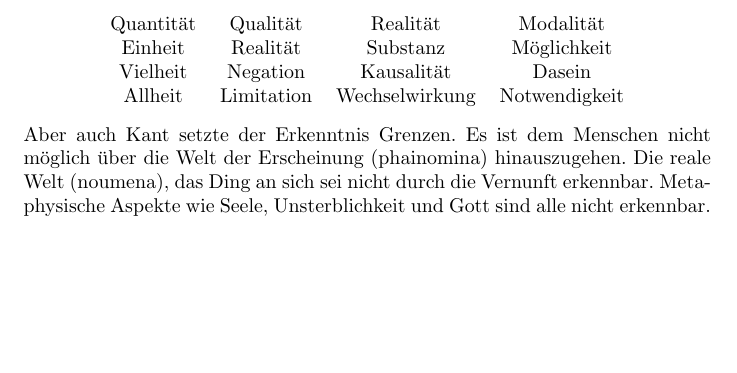
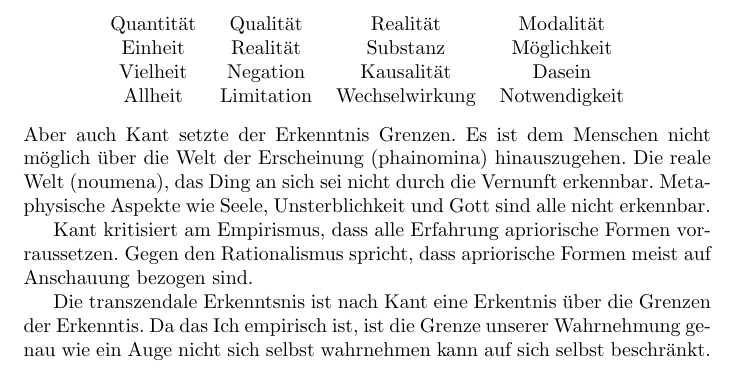
Before and after one commit to Rankenstein678/Schule, a LaTeX document (Philosophie/J2.1.tex): part of page 3 of 3, cut so that both start at the same text, the shorter picture padded with empty space. Compiled offline with pdfLaTeX.

Commit message:
missing parts

```diff
--- a/Philosophie/J2.1.tex
+++ b/Philosophie/J2.1.tex
@@ -83,4 +83,9 @@ Aber auch Kant setzte der Erkenntnis Grenzen. Es ist dem Menschen nicht möglich
 Die reale Welt (noumena), das Ding an sich sei nicht durch die Vernunft erkennbar. Metaphysische Aspekte wie Seele, Unsterblichkeit und
 Gott sind alle nicht erkennbar.
 
+Kant kritisiert am Empirismus, dass alle Erfahrung apriorische Formen vorraussetzen. Gegen den Rationalismus spricht,
+dass apriorische Formen meist auf Anschauung bezogen sind.
+
+Die transzendale Erkenntsnis ist nach Kant eine Erkentnis über die Grenzen der Erkenntis. Da das Ich empirisch ist, ist die
+Grenze unserer Wahrnehmung genau wie ein Auge nicht sich selbst wahrnehmen kann auf sich selbst beschränkt.
 \end{document}
```
Also changed, not shown: Philosophie/J2.1.pdf.
